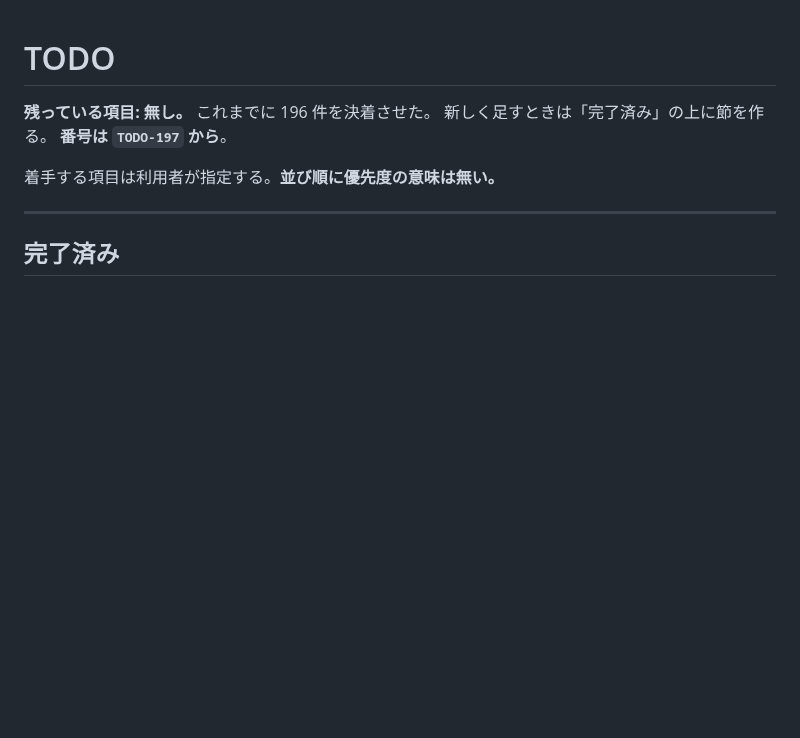
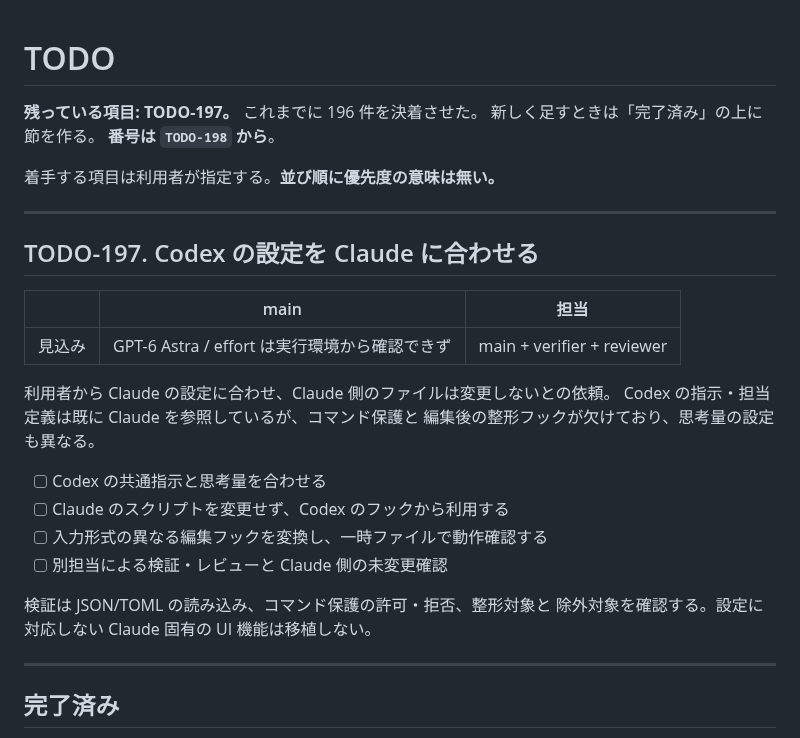
Before and after one commit to ytani01/ytsched, a Markdown page: TODO.md, the part around the change. Rendered like a GitHub page; blank space fills up the shorter version.

Commit message:
docs(todo): Codex の設定を Claude に合わせる件を TODO-197 として立てる

```diff
--- a/TODO.md
+++ b/TODO.md
@@ -1,10 +1,30 @@
 # TODO
 
-**残っている項目: 無し。** これまでに 196 件を決着させた。
+**残っている項目: TODO-197。** これまでに 196 件を決着させた。
 新しく足すときは「完了済み」の上に節を作る。
-**番号は `TODO-197` から**。
+**番号は `TODO-198` から**。
 
 着手する項目は利用者が指定する。**並び順に優先度の意味は無い。**
+
+---
+
+## TODO-197. Codex の設定を Claude に合わせる
+
+| | main | 担当 |
+| --- | --- | --- |
+| 見込み | GPT-6 Astra / effort は実行環境から確認できず | main + verifier + reviewer |
+
+利用者から Claude の設定に合わせ、Claude 側のファイルは変更しないとの依頼。
+Codex の指示・担当定義は既に Claude を参照しているが、コマンド保護と
+編集後の整形フックが欠けており、思考量の設定も異なる。
+
+- [ ] Codex の共通指示と思考量を合わせる
+- [ ] Claude のスクリプトを変更せず、Codex のフックから利用する
+- [ ] 入力形式の異なる編集フックを変換し、一時ファイルで動作確認する
+- [ ] 別担当による検証・レビューと Claude 側の未変更確認
+
+検証は JSON/TOML の読み込み、コマンド保護の許可・拒否、整形対象と
+除外対象を確認する。設定に対応しない Claude 固有の UI 機能は移植しない。
 
 ---
 
```
